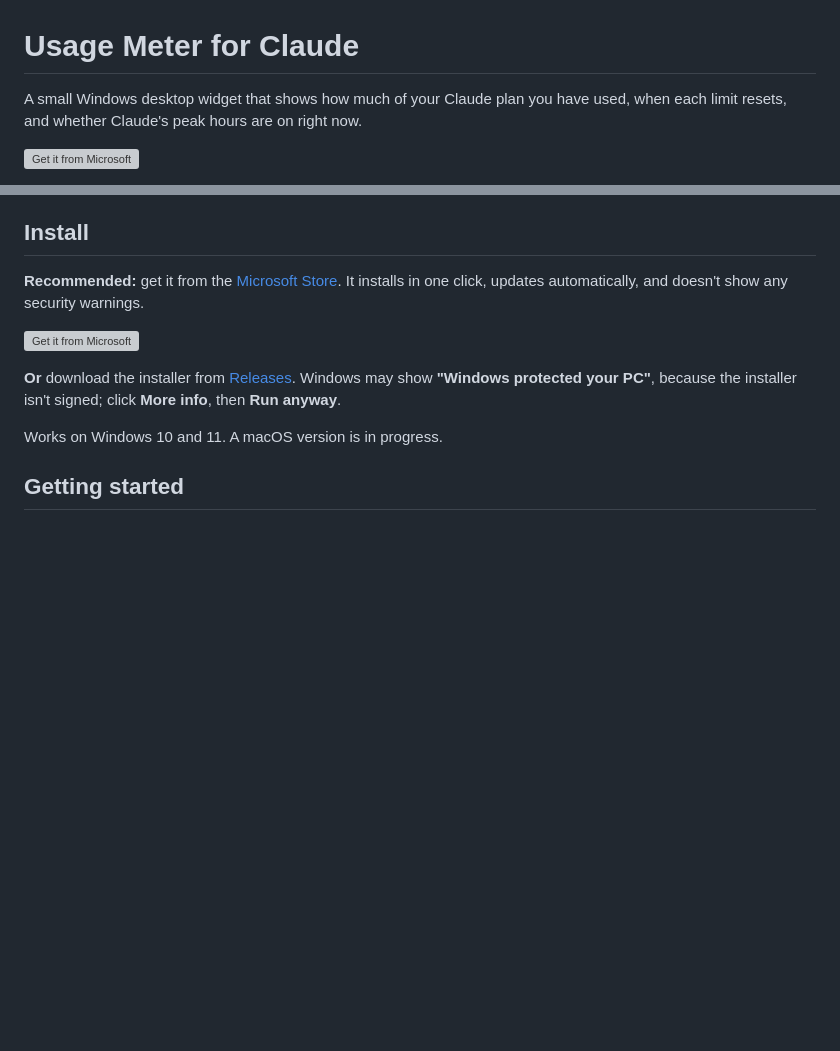
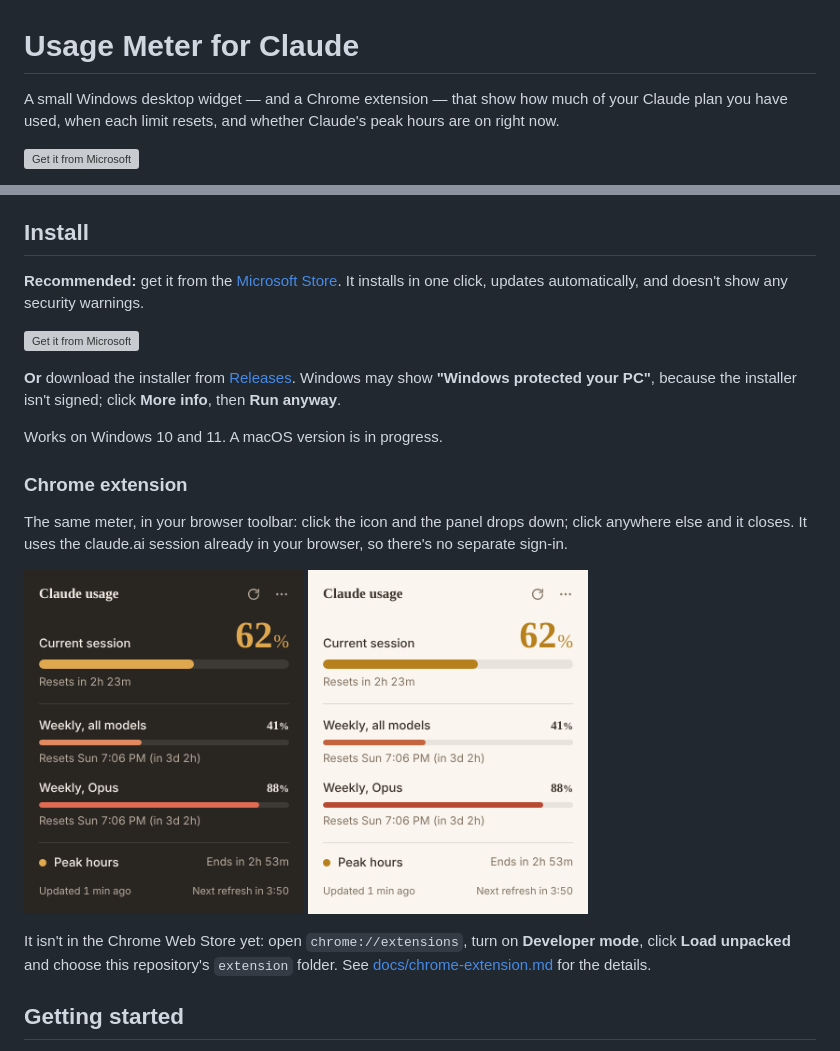
Before and after one commit to ayushvjain/usage-meter-for-claude, a Markdown page: README.md, 2 parts joined by grey strips. Rendered like a GitHub page; pictures changed too: docs/chrome-popup-dark.png (added), docs/chrome-popup-light.png (added); blank space fills up the shorter version; grey boxes are pictures that could not be loaded.

```diff
--- a/README.md
+++ b/README.md
@@ -1,6 +1,6 @@
 # Usage Meter for Claude
 
-A small Windows desktop widget that shows how much of your Claude plan you have used, when each limit resets, and whether Claude's peak hours are on right now.
+A small Windows desktop widget — and a Chrome extension — that show how much of your Claude plan you have used, when each limit resets, and whether Claude's peak hours are on right now.
 
 <a href="https://apps.microsoft.com/detail/9PKK2BWSPQG6?mode=direct"><img src="https://get.microsoft.com/images/en-us%20dark.svg" width="200" alt="Get it from Microsoft" /></a>
 
@@ -32,6 +32,17 @@ Bars turn amber and then red as you get close to a limit. Your claude.ai chats,
 **Or** download the installer from [Releases](../../releases). Windows may show **"Windows protected your PC"**, because the installer isn't signed; click **More info**, then **Run anyway**.
 
 Works on Windows 10 and 11. A macOS version is in progress.
+
+### Chrome extension
+
+The same meter, in your browser toolbar: click the icon and the panel drops down; click anywhere else and it closes. It uses the claude.ai session already in your browser, so there's no separate sign-in.
+
+<p>
+  <img src="docs/chrome-popup-dark.png" width="280" alt="Chrome popup in dark mode" />
+  <img src="docs/chrome-popup-light.png" width="280" alt="Chrome popup in light mode" />
+</p>
+
+It isn't in the Chrome Web Store yet: open `chrome://extensions`, turn on **Developer mode**, click **Load unpacked** and choose this repository's `extension` folder. See [docs/chrome-extension.md](docs/chrome-extension.md) for the details.
 
 ## Getting started
 
```
Also changed, not shown: PRIVACY.md (+5 -3 lines), docs/chrome-extension.md (added, +87 -0 lines), 1 other file.
